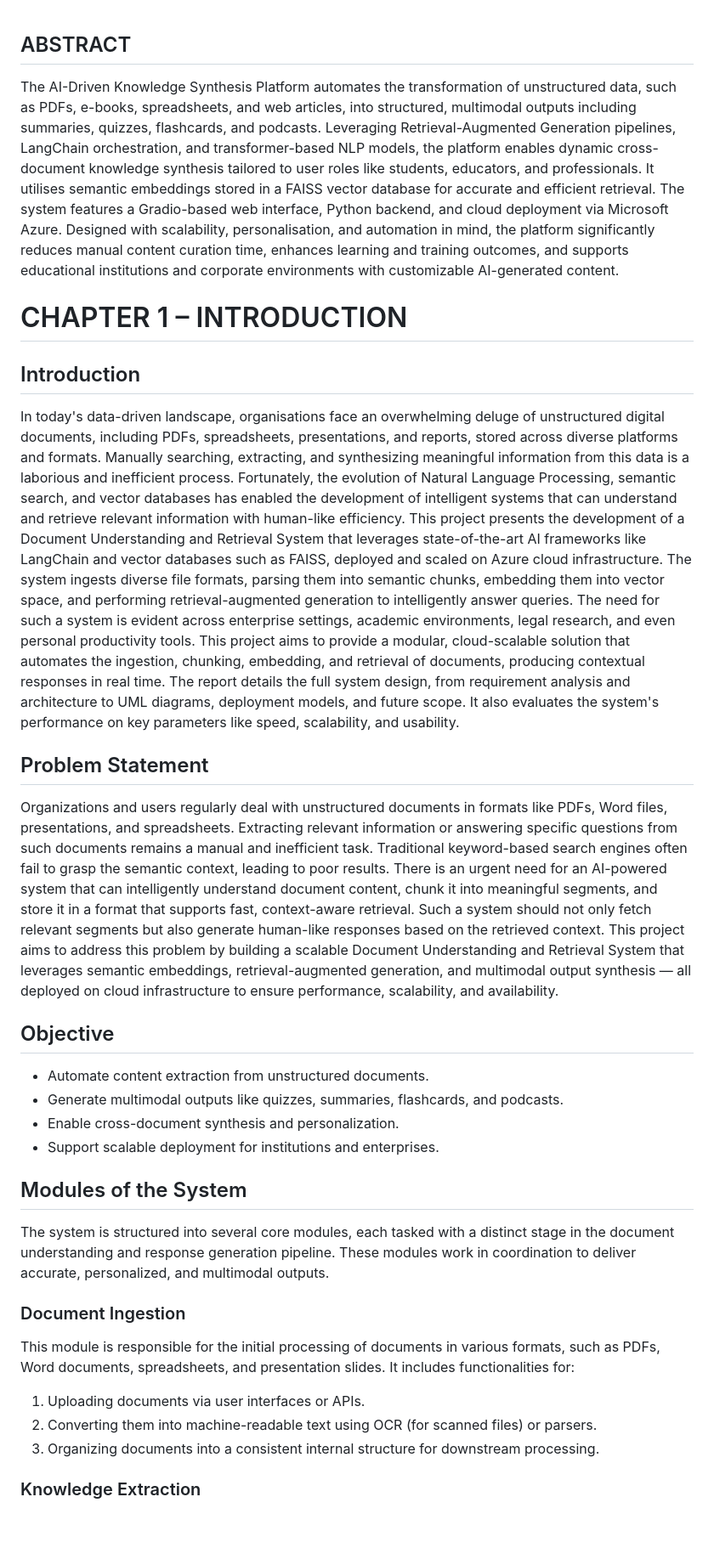
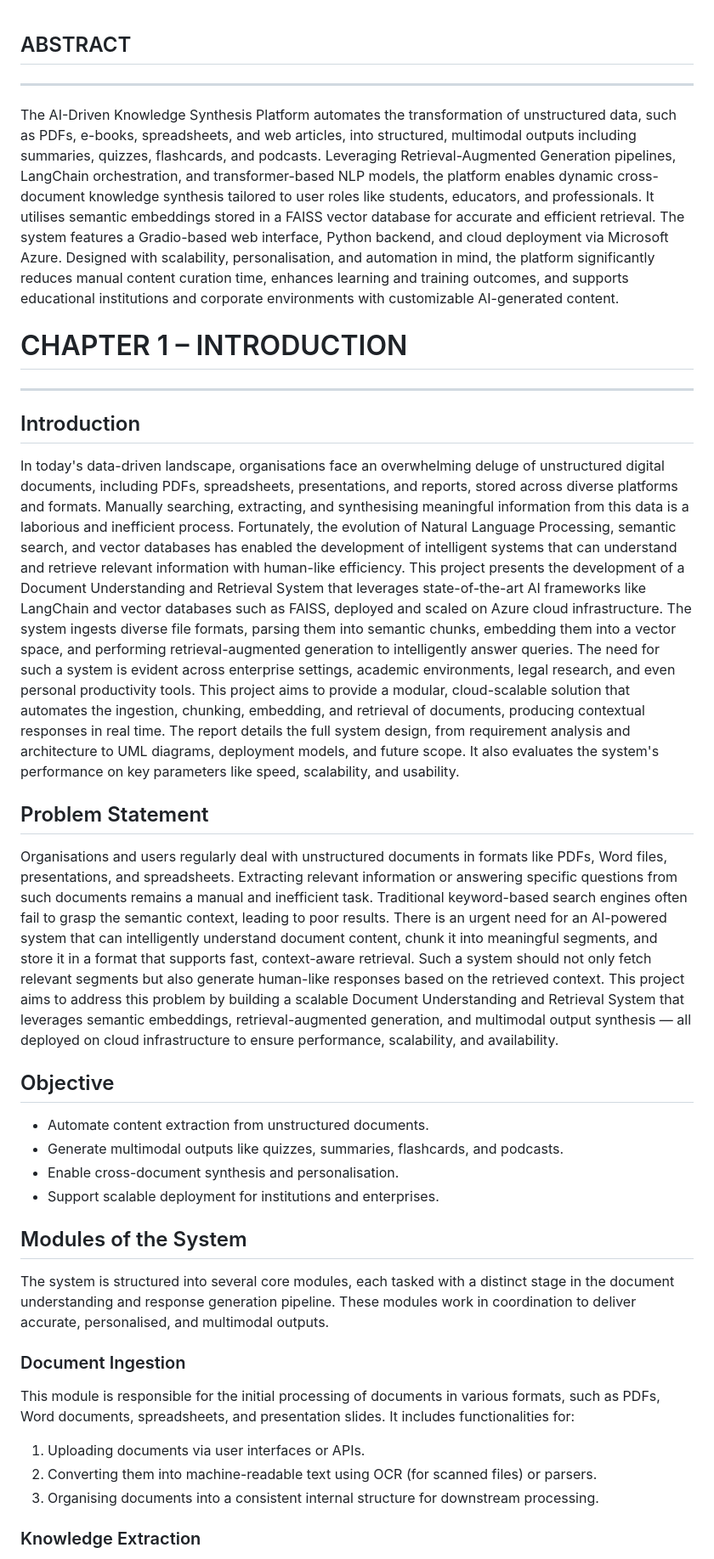
Before and after one commit to goswamiumang108/AI-Driven-Knowledge-Synthesis-Platform, a Markdown page: readme.md, the part around one of its changes. Shown at 85% size. GitHub-like rendering; blank space fills up the shorter version.

```diff
--- a/readme.md
+++ b/readme.md
@@ -1,27 +1,29 @@
 ## ABSTRACT
+---
 The AI-Driven Knowledge Synthesis Platform automates the transformation of unstructured data, such as PDFs, e-books, spreadsheets, and web articles, into structured, multimodal outputs including summaries, quizzes, flashcards, and podcasts. Leveraging Retrieval-Augmented Generation pipelines, LangChain orchestration, and transformer-based NLP models, the platform enables dynamic cross-document knowledge synthesis tailored to user roles like students, educators, and professionals. It utilises semantic embeddings stored in a FAISS vector database for accurate and efficient retrieval. The system features a Gradio-based web interface, Python backend, and cloud deployment via Microsoft Azure. Designed with scalability, personalisation, and automation in mind, the platform significantly reduces manual content curation time, enhances learning and training outcomes, and supports educational institutions and corporate environments with customizable AI-generated content.
 # CHAPTER 1 – INTRODUCTION
+---
 ## Introduction
-In today's data-driven landscape, organisations face an overwhelming deluge of unstructured digital documents, including PDFs, spreadsheets, presentations, and reports, stored across diverse platforms and formats. Manually searching, extracting, and synthesizing meaningful information from this data is a laborious and inefficient process. Fortunately, the evolution of Natural Language Processing, semantic search, and vector databases has enabled the development of intelligent systems that can understand and retrieve relevant information with human-like efficiency.
-This project presents the development of a Document Understanding and Retrieval System that leverages state-of-the-art AI frameworks like LangChain and vector databases such as FAISS, deployed and scaled on Azure cloud infrastructure. The system ingests diverse file formats, parsing them into semantic chunks, embedding them into vector space, and performing retrieval-augmented generation to intelligently answer queries.
+In today's data-driven landscape, organisations face an overwhelming deluge of unstructured digital documents, including PDFs, spreadsheets, presentations, and reports, stored across diverse platforms and formats. Manually searching, extracting, and synthesising meaningful information from this data is a laborious and inefficient process. Fortunately, the evolution of Natural Language Processing, semantic search, and vector databases has enabled the development of intelligent systems that can understand and retrieve relevant information with human-like efficiency.
+This project presents the development of a Document Understanding and Retrieval System that leverages state-of-the-art AI frameworks like LangChain and vector databases such as FAISS, deployed and scaled on Azure cloud infrastructure. The system ingests diverse file formats, parsing them into semantic chunks, embedding them into a vector space, and performing retrieval-augmented generation to intelligently answer queries.
 The need for such a system is evident across enterprise settings, academic environments, legal research, and even personal productivity tools. This project aims to provide a modular, cloud-scalable solution that automates the ingestion, chunking, embedding, and retrieval of documents, producing contextual responses in real time.
 The report details the full system design, from requirement analysis and architecture to UML diagrams, deployment models, and future scope. It also evaluates the system's performance on key parameters like speed, scalability, and usability.
 ## Problem Statement
-Organizations and users regularly deal with unstructured documents in formats like PDFs, Word files, presentations, and spreadsheets. Extracting relevant information or answering specific questions from such documents remains a manual and inefficient task. Traditional keyword-based search engines often fail to grasp the semantic context, leading to poor results.
+Organisations and users regularly deal with unstructured documents in formats like PDFs, Word files, presentations, and spreadsheets. Extracting relevant information or answering specific questions from such documents remains a manual and inefficient task. Traditional keyword-based search engines often fail to grasp the semantic context, leading to poor results.
 There is an urgent need for an AI-powered system that can intelligently understand document content, chunk it into meaningful segments, and store it in a format that supports fast, context-aware retrieval. Such a system should not only fetch relevant segments but also generate human-like responses based on the retrieved context.
 This project aims to address this problem by building a scalable Document Understanding and Retrieval System that leverages semantic embeddings, retrieval-augmented generation, and multimodal output synthesis — all deployed on cloud infrastructure to ensure performance, scalability, and availability.
 ## Objective
 - Automate content extraction from unstructured documents.
 - Generate multimodal outputs like quizzes, summaries, flashcards, and podcasts.
-- Enable cross-document synthesis and personalization.
+- Enable cross-document synthesis and personalisation.
 - Support scalable deployment for institutions and enterprises.
 ## Modules of the System
-The system is structured into several core modules, each tasked with a distinct stage in the document understanding and response generation pipeline. These modules work in coordination to deliver accurate, personalized, and multimodal outputs.
+The system is structured into several core modules, each tasked with a distinct stage in the document understanding and response generation pipeline. These modules work in coordination to deliver accurate, personalised, and multimodal outputs.
 ### Document Ingestion
 This module is responsible for the initial processing of documents in various formats, such as PDFs, Word documents, spreadsheets, and presentation slides. It includes functionalities for:
 1. Uploading documents via user interfaces or APIs.
 2. Converting them into machine-readable text using OCR (for scanned files) or parsers.
-3. Organizing documents into a consistent internal structure for downstream processing.
+3. Organising documents into a consistent internal structure for downstream processing.
 ### Knowledge Extraction
 Once documents are ingested, this module processes the raw content to extract meaningful semantic units. It includes:
 1. Text segmentation (or chunking) using natural language processing techniques.
```
Also changed, not shown: other parts of readme.md (+42 -36 lines).
